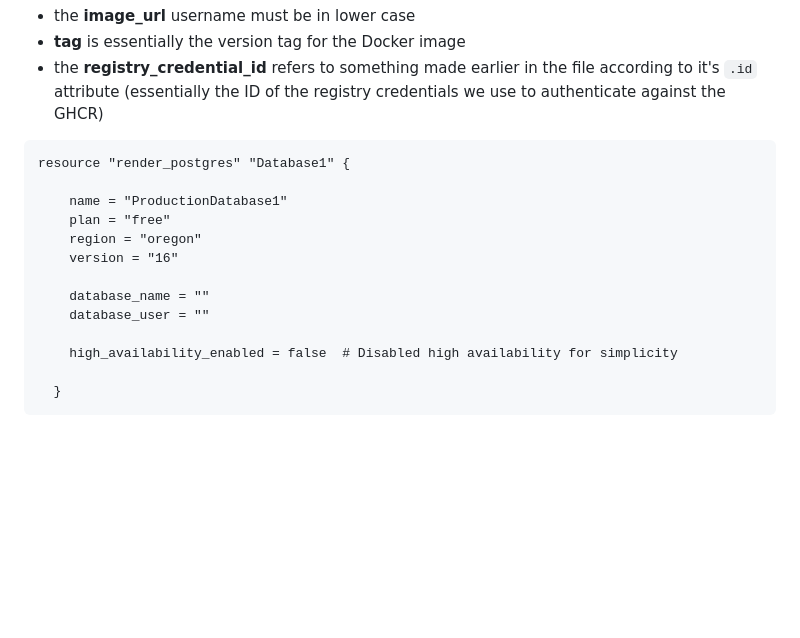
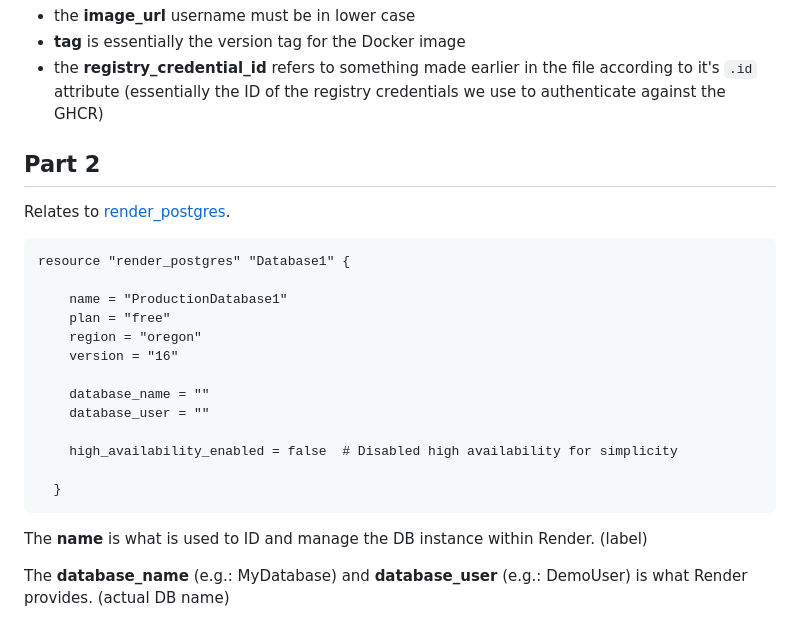
Before and after one commit to ProsperousHeart/django-for-devops, a Markdown page: README.md, the part around one of its changes. GitHub-like rendering; blank space fills up the shorter version.

Commit message:
how to define rources with Terraform pt 2

````diff
--- a/README.md
+++ b/README.md
@@ -1047,6 +1046,10 @@ You'll need to update the **runtime_source** section as this is where it will pu
    - **tag** is essentially the version tag for the Docker image
    - the **registry_credential_id** refers to something made earlier in the file according to it's `.id` attribute (essentially the ID of the registry credentials we use to authenticate against the GHCR)
 
+## Part 2
+
+Relates to [render_postgres](https://registry.terraform.io/providers/render-oss/render/latest/docs/resources/postgres).
+
 ```
 resource "render_postgres" "Database1" {
 
@@ -1062,3 +1065,7 @@ resource "render_postgres" "Database1" {
 
   }
 ```
+
+The **name** is what is used to ID and manage the DB instance within Render. (label)
+
+The **database_name** (e.g.:  MyDatabase) and **database_user** (e.g.: DemoUser) is what Render provides. (actual DB name)
````
Also changed, not shown: other parts of README.md (+0 -1 lines).
